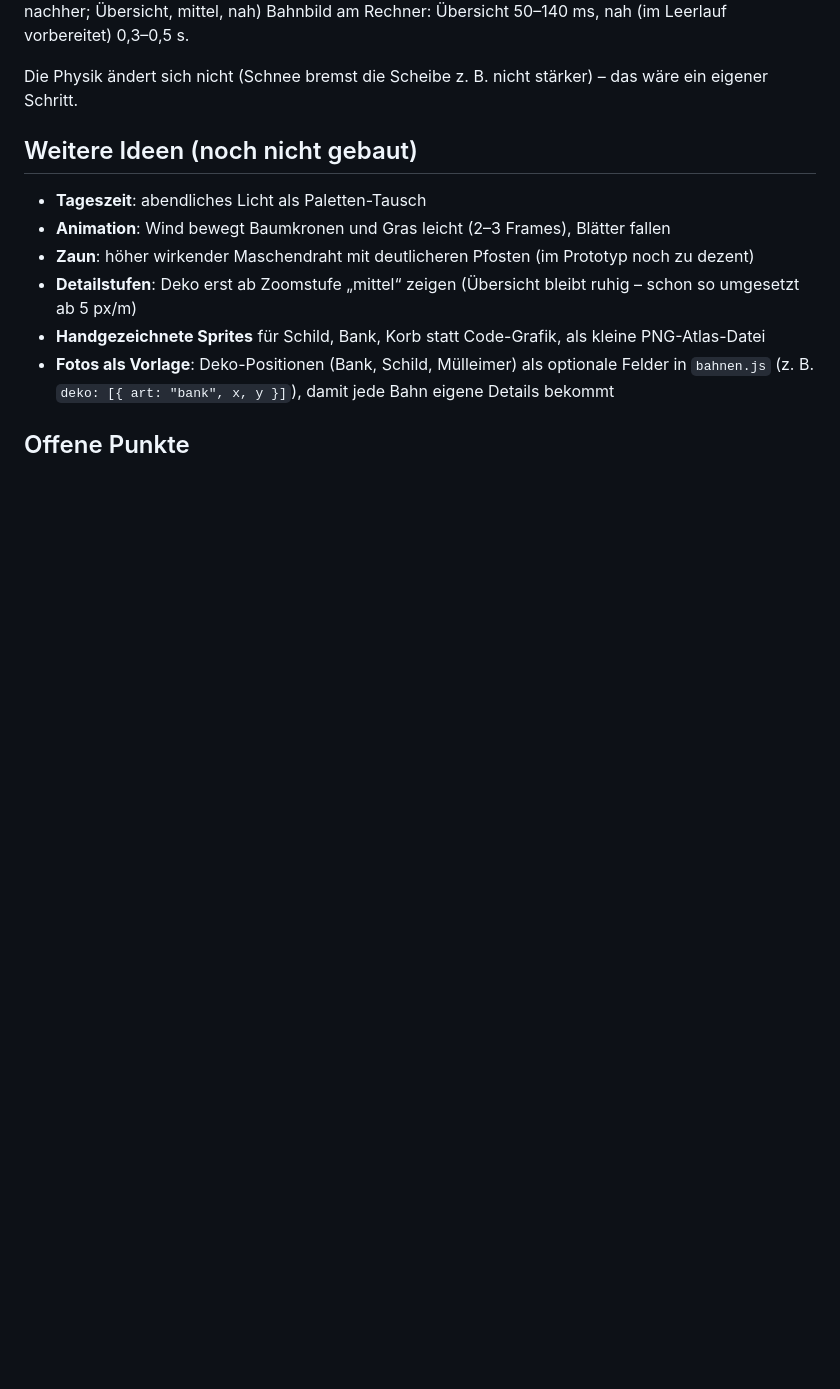
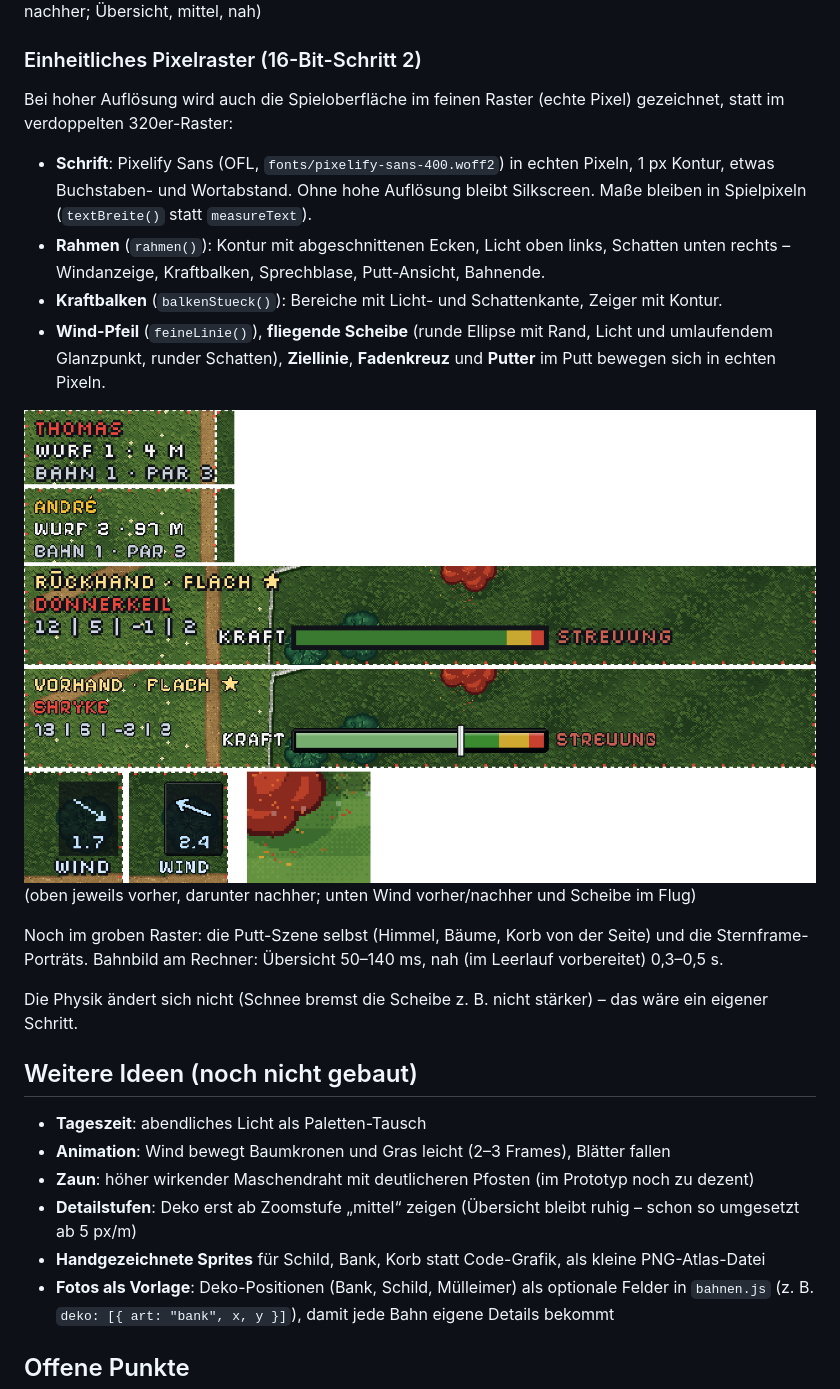
Before and after one commit to junna656/Discgolf_Game, a Markdown page: docs/GRAFIK-VORSCHLAEGE.md, the part around the change. Rendered like a GitHub page; pictures changed too: docs/bilder/hud_16bit_vergleich.png (added); blank space fills up the shorter version.

```diff
--- a/docs/GRAFIK-VORSCHLAEGE.md
+++ b/docs/GRAFIK-VORSCHLAEGE.md
@@ -68,6 +68,24 @@ und der Korb 22/33/44 px, also in der nahen Ansicht fast dreimal so groß wie de
 
 ![Proportionen vorher/nachher](bilder/proportionen_vergleich.png)
 (je Zeile links vorher, rechts nachher; Übersicht, mittel, nah)
+
+### Einheitliches Pixelraster (16-Bit-Schritt 2)
+
+Bei hoher Auflösung wird auch die Spieloberfläche im feinen Raster (echte Pixel) gezeichnet, statt im
+verdoppelten 320er-Raster:
+- **Schrift**: Pixelify Sans (OFL, `fonts/pixelify-sans-400.woff2`) in echten Pixeln, 1 px Kontur,
+  etwas Buchstaben- und Wortabstand. Ohne hohe Auflösung bleibt Silkscreen. Maße bleiben in Spielpixeln
+  (`textBreite()` statt `measureText`).
+- **Rahmen** (`rahmen()`): Kontur mit abgeschnittenen Ecken, Licht oben links, Schatten unten rechts –
+  Windanzeige, Kraftbalken, Sprechblase, Putt-Ansicht, Bahnende.
+- **Kraftbalken** (`balkenStueck()`): Bereiche mit Licht- und Schattenkante, Zeiger mit Kontur.
+- **Wind-Pfeil** (`feineLinie()`), **fliegende Scheibe** (runde Ellipse mit Rand, Licht und umlaufendem Glanzpunkt,
+  runder Schatten), **Ziellinie**, **Fadenkreuz** und **Putter** im Putt bewegen sich in echten Pixeln.
+
+![Oberfläche vorher/nachher](bilder/hud_16bit_vergleich.png)
+(oben jeweils vorher, darunter nachher; unten Wind vorher/nachher und Scheibe im Flug)
+
+Noch im groben Raster: die Putt-Szene selbst (Himmel, Bäume, Korb von der Seite) und die Sternframe-Porträts.
 Bahnbild am Rechner: Übersicht 50–140 ms, nah (im Leerlauf vorbereitet) 0,3–0,5 s.
 
 Die Physik ändert sich nicht (Schnee bremst die Scheibe z. B. nicht stärker) – das wäre ein eigener Schritt.
```
Also changed, not shown: 5 other files.
